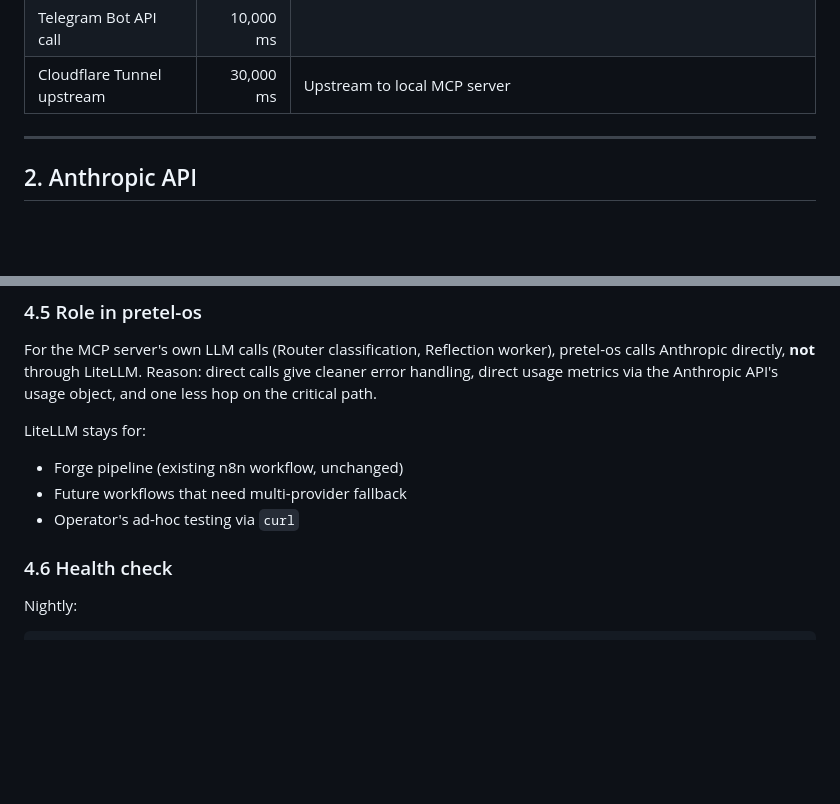
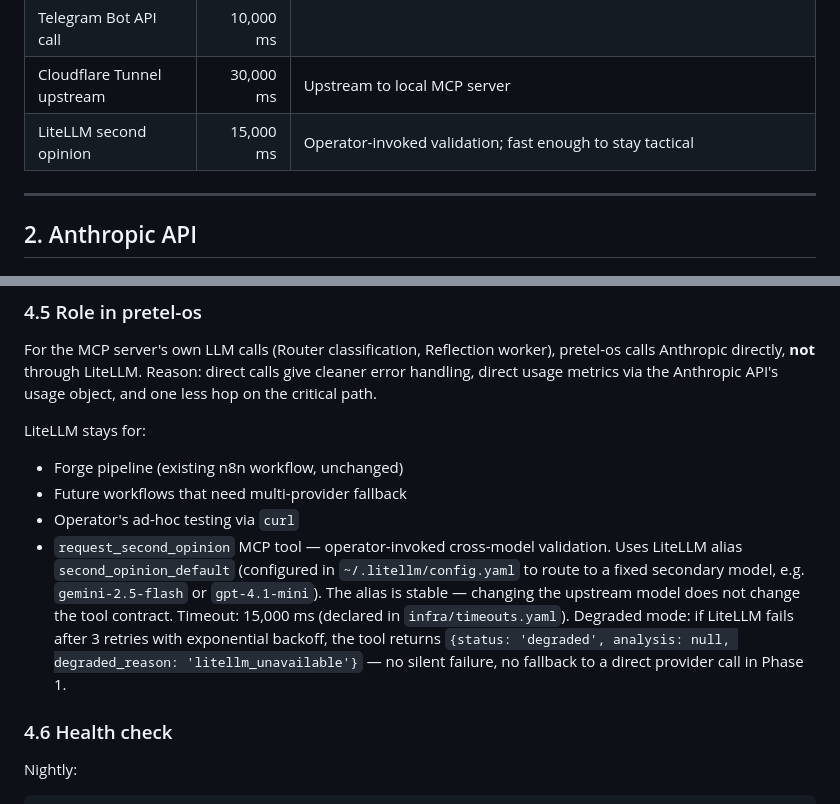
Before and after one commit to pr3t3l/pretel-os, a Markdown page: docs/INTEGRATIONS.md, 2 parts joined by grey strips. Drawn GitHub-style; blank space fills up the shorter version.

```diff
--- a/docs/INTEGRATIONS.md
+++ b/docs/INTEGRATIONS.md
@@ -78,6 +78,7 @@ Source of truth: `infra/timeouts.yaml`. Values below are the Phase-1 defaults; t
 | Supabase query | 5,000 ms | Phase 4+ only |
 | Telegram Bot API call | 10,000 ms | |
 | Cloudflare Tunnel upstream | 30,000 ms | Upstream to local MCP server |
+| LiteLLM second opinion | 15,000 ms | Operator-invoked validation; fast enough to stay tactical |
 
 ---
 
@@ -293,6 +294,7 @@ LiteLLM stays for:
 - Forge pipeline (existing n8n workflow, unchanged)
 - Future workflows that need multi-provider fallback
 - Operator's ad-hoc testing via `curl`
+- `request_second_opinion` MCP tool — operator-invoked cross-model validation. Uses LiteLLM alias `second_opinion_default` (configured in `~/.litellm/config.yaml` to route to a fixed secondary model, e.g. `gemini-2.5-flash` or `gpt-4.1-mini`). The alias is stable — changing the upstream model does not change the tool contract. Timeout: 15,000 ms (declared in `infra/timeouts.yaml`). Degraded mode: if LiteLLM fails after 3 retries with exponential backoff, the tool returns `{status: 'degraded', analysis: null, degraded_reason: 'litellm_unavailable'}` — no silent failure, no fallback to a direct provider call in Phase 1.
 
 ### 4.6 Health check
 
```
Also changed, not shown: docs/DATA_MODEL.md (+2 -1 lines), docs/PROJECT_FOUNDATION.md (+4 -0 lines).
